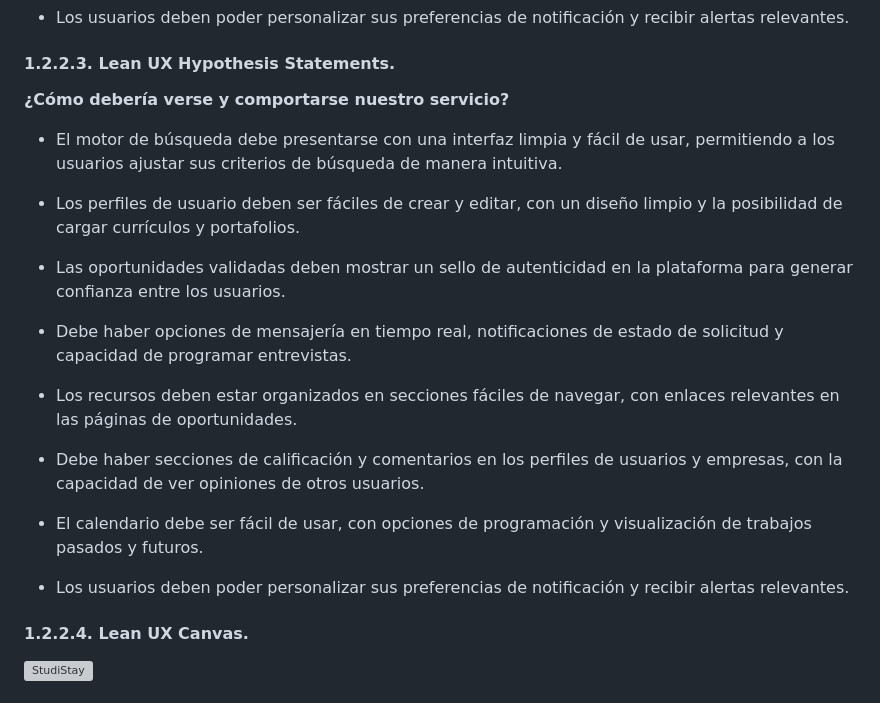
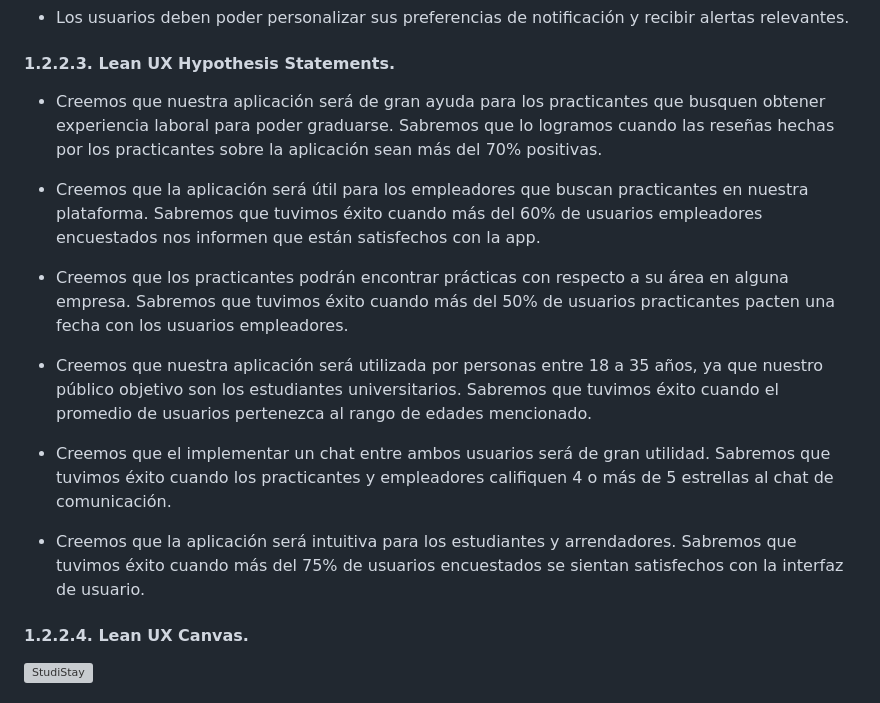
Before and after one commit to PracticFinder/landingPage.github.io, a Markdown page: README.md, the part around one of its changes. GitHub-like rendering; grey boxes are pictures that could not be loaded.

Commit message:
FIX-CAP2 README.md

```diff
--- a/README.md
+++ b/README.md
@@ -260,16 +260,13 @@ Soy un estudiante de la carrera de Ingeniería de Software cursando mi 5to ciclo
 - <p> Los usuarios deben poder personalizar sus preferencias de notificación y recibir alertas relevantes. </p>
 
 #### 1.2.2.3. Lean UX Hypothesis Statements.
-<b>¿Cómo debería verse y comportarse nuestro servicio?</b>
-
-- <p> El motor de búsqueda debe presentarse con una interfaz limpia y fácil de usar, permitiendo a los usuarios ajustar sus criterios de búsqueda de manera intuitiva. </p>
-- <p> Los perfiles de usuario deben ser fáciles de crear y editar, con un diseño limpio y la posibilidad de cargar currículos y portafolios. </p>
-- <p>Las oportunidades validadas deben mostrar un sello de autenticidad en la plataforma para generar confianza entre los usuarios. </p>
-- <p> Debe haber opciones de mensajería en tiempo real, notificaciones de estado de solicitud y capacidad de programar entrevistas. </p>
-- <p> Los recursos deben estar organizados en secciones fáciles de navegar, con enlaces relevantes en las páginas de oportunidades. </p>
-- <p> Debe haber secciones de calificación y comentarios en los perfiles de usuarios y empresas, con la capacidad de ver opiniones de otros usuarios. </p>
-- <p> El calendario debe ser fácil de usar, con opciones de programación y visualización de trabajos pasados y futuros. </p>
-- <p> Los usuarios deben poder personalizar sus preferencias de notificación y recibir alertas relevantes. </p>
+
+- <p> Creemos que nuestra aplicación será de gran ayuda para los practicantes que busquen obtener experiencia laboral para poder graduarse. Sabremos que lo logramos cuando las reseñas hechas por los practicantes sobre la aplicación sean más del 70% positivas. </p>
+- <p> Creemos que la aplicación será útil para los empleadores que buscan practicantes en nuestra plataforma. Sabremos que tuvimos éxito cuando más del 60% de usuarios empleadores encuestados nos informen que están satisfechos con la app. </p>
+- <p>Creemos que los practicantes podrán encontrar prácticas con respecto a su área en alguna empresa. Sabremos que tuvimos éxito cuando más del 50% de usuarios practicantes pacten una fecha con los usuarios empleadores. </p>
+- <p> Creemos que nuestra aplicación será utilizada por personas entre 18 a 35 años, ya que nuestro público objetivo son los estudiantes universitarios. Sabremos que tuvimos éxito cuando el promedio de usuarios pertenezca al rango de edades mencionado. </p>
+- <p> Creemos que el implementar un chat entre ambos usuarios será de gran utilidad. Sabremos que tuvimos éxito cuando los practicantes y empleadores califiquen 4 o más de 5 estrellas al chat de comunicación. </p>
+- <p> Creemos que la aplicación será intuitiva para los estudiantes y arrendadores. Sabremos que tuvimos éxito cuando más del 75% de usuarios encuestados se sientan satisfechos con la interfaz de usuario. </p>
 
 #### 1.2.2.4. Lean UX Canvas.
 <td align="center">
```
Also changed, not shown: other parts of README.md (+8 -10 lines).
